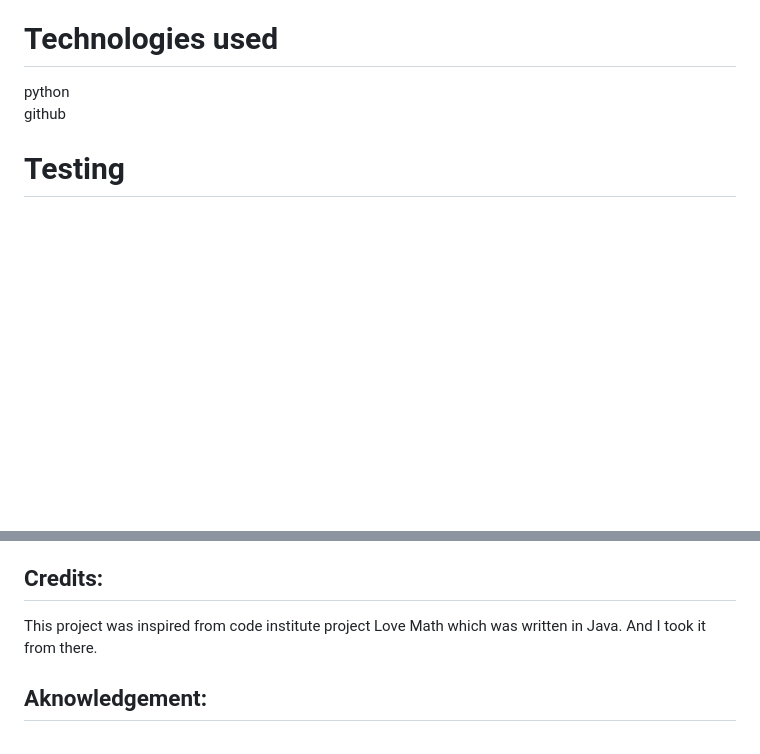
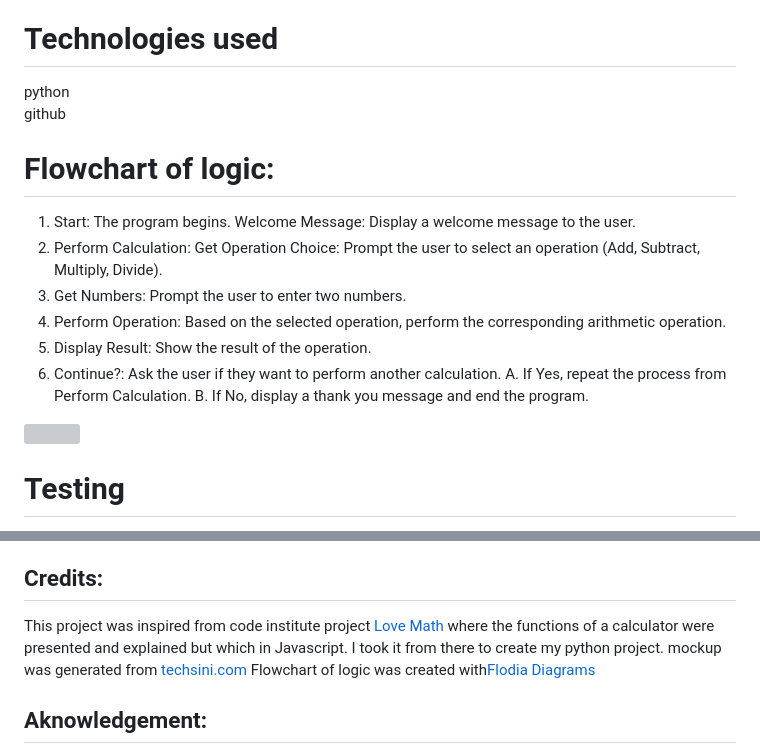
Before and after one commit to NewcoderM/noprocfile-noruntimetxt, a Markdown page: README.md, 2 parts joined by grey strips. Rendered like a GitHub page; blank space fills up the shorter version; grey boxes are pictures that could not be loaded.

```diff
--- a/README.md
+++ b/README.md
@@ -45,6 +45,20 @@ Division: Divide one number by another, with error handling for division by zero
 
 python<br>
 github<br>
+
+# Flowchart of logic:
+1. Start: The program begins.
+Welcome Message: Display a welcome message to the user.
+2. Perform Calculation:
+Get Operation Choice: Prompt the user to select an operation (Add, Subtract, Multiply, Divide).
+3. Get Numbers: Prompt the user to enter two numbers.
+4. Perform Operation: Based on the selected operation, perform the corresponding arithmetic operation.
+5. Display Result: Show the result of the operation.
+6. Continue?: Ask the user if they want to perform another calculation.
+A. If Yes, repeat the process from Perform Calculation.
+B. If No, display a thank you message and end the program.
+
+![](media/logic_chart.PNG)
 
 # Testing
 
@@ -94,7 +108,9 @@ By forking the GitHub Repository we make a copy of the original repository on ou
 
 ## Credits:
 
-This project was inspired from code institute project Love Math which was written in Java. And I took it from there.
+This project was inspired from code institute project [Love Math](https://learn.codeinstitute.net/courses/course-v1:CodeInstitute+LM101+3/courseware/2d651bf3f23e48aeb9b9218871912b2e/234519d86b76411aa181e76a55dabe70/) where the functions of a calculator were presented and explained but which in Javascript. I took it from there to create my python project.
+mockup was generated from [techsini.com](https://techsini.com/multi-mockup/index.php)
+Flowchart of logic was created with[Flodia Diagrams](https://www.bezapps.com/)
 
 ## Aknowledgement:
 
```
